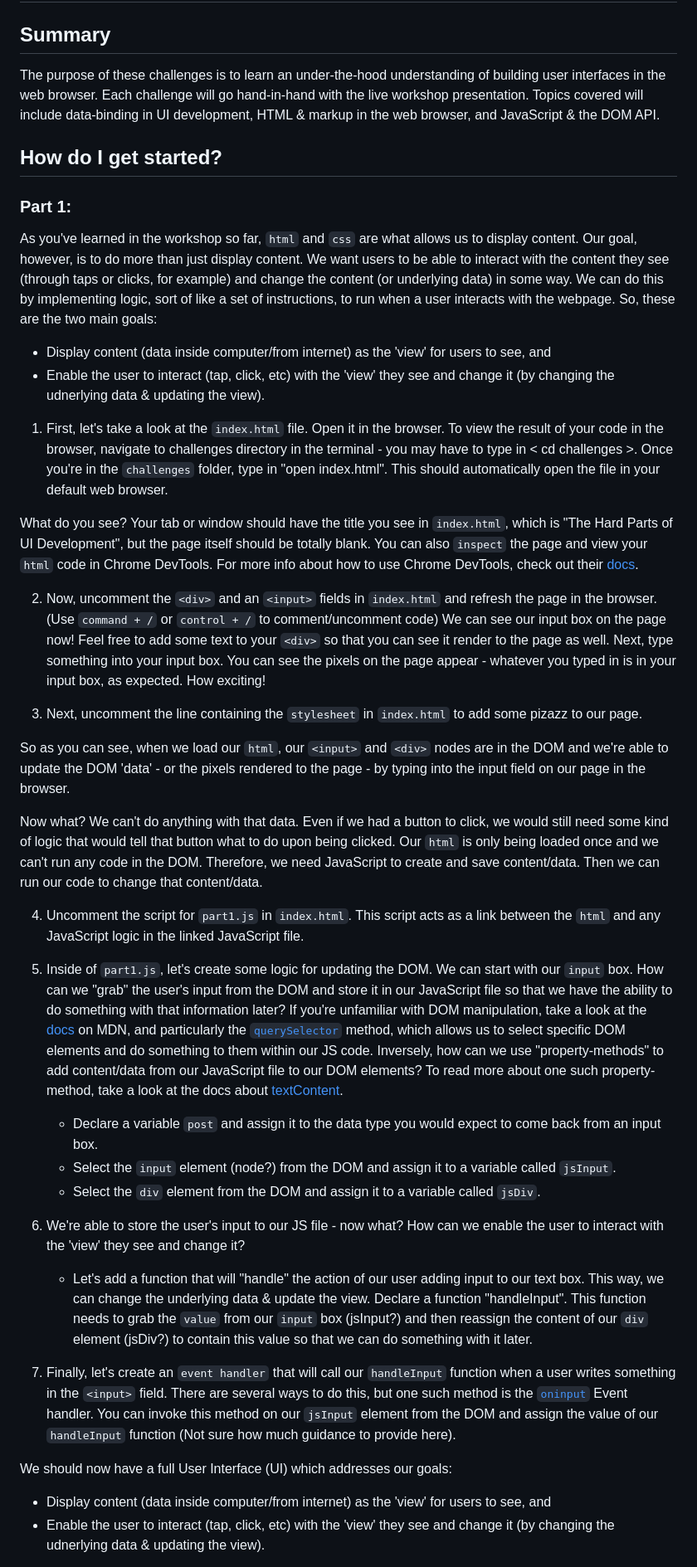
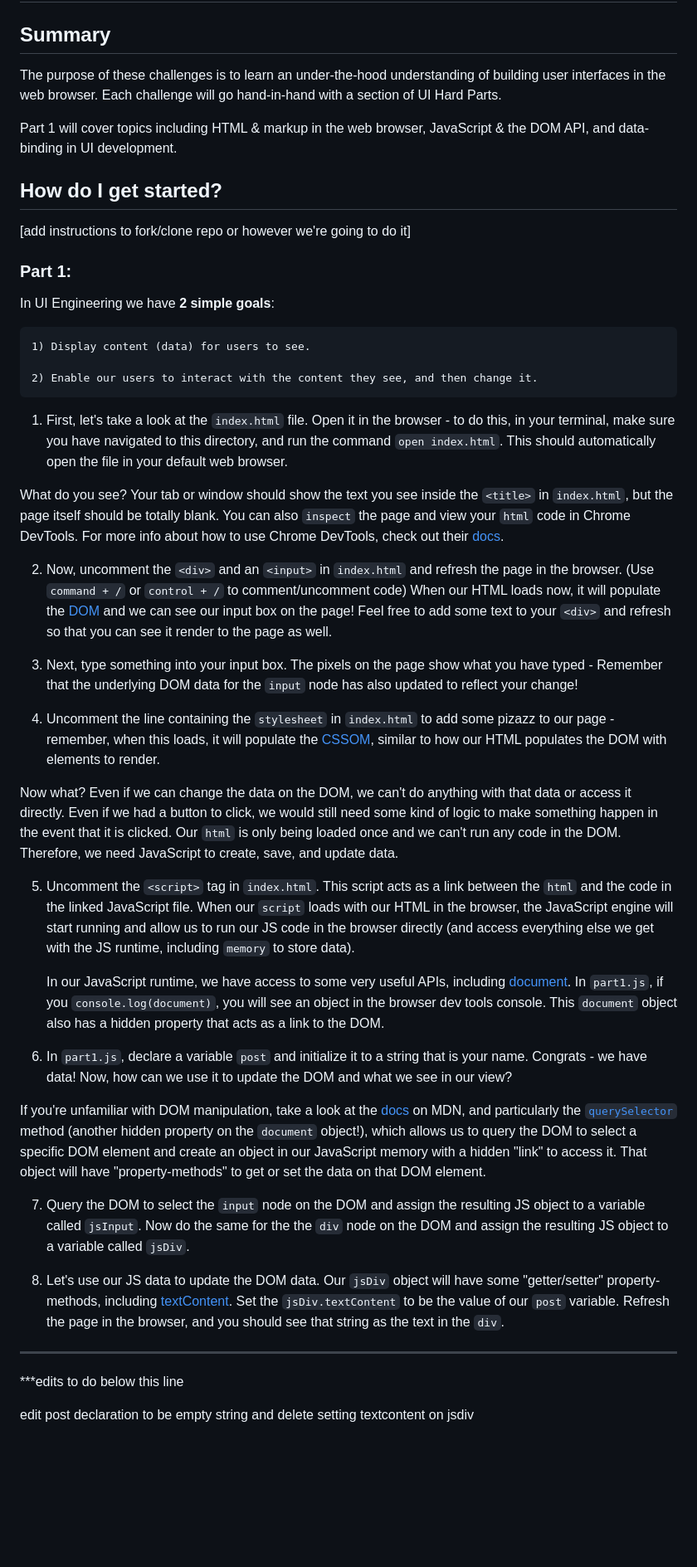
Before and after one commit to UIHP-Challenges/UIHP-Challenges-April23, a Markdown page: student/README-part1.md, the part around the change printed below. Shown: that part at 83% size. Drawn GitHub-style; blank space fills up the shorter version.

Commit message:
part 1 readme edits almost done

```diff
--- a/student/README-part1.md
+++ b/student/README-part1.md
@@ -1,40 +1,50 @@
 # The Hard Parts of UI Development - Challenges
 
 ## Summary
-The purpose of these challenges is to learn an under-the-hood understanding of building user interfaces in the web browser. Each challenge will go hand-in-hand with the live workshop presentation. Topics covered will include data-binding in UI development, HTML & markup in the web browser, and JavaScript & the DOM API.
+
+The purpose of these challenges is to learn an under-the-hood understanding of building user interfaces in the web browser. Each challenge will go hand-in-hand with a section of UI Hard Parts.
+
+Part 1 will cover topics including HTML & markup in the web browser, JavaScript & the DOM API, and data-binding in UI development.
 
 ## How do I get started?
 
+[add instructions to fork/clone repo or however we're going to do it]
+
 ### Part 1:
-As you've learned in the workshop so far, `html` and `css` are what allows us to display content. Our goal, however, is to do more than just display content. We want users to be able to interact with the content they see (through taps or clicks, for example) and change the content (or underlying data) in some way. We can do this by implementing logic, sort of like a set of instructions, to run when a user interacts with the webpage. So, these are the two main goals:
-* Display content (data inside computer/from internet) as the 'view' for users to see, and
-* Enable the user to interact (tap, click, etc) with the 'view' they see and change it (by changing the udnerlying data & updating the view).
 
-1. First, let's take a look at the `index.html` file. Open it in the browser. To view the result of your code in the browser, navigate to challenges directory in the terminal - you may have to type in < cd challenges >. Once you're in the `challenges` folder, type in "open index.html". This should automatically open the file in your default web browser.
+In UI Engineering we have **2 simple goals**:
 
-What do you see? Your tab or window should have the title you see in `index.html`, which is "The Hard Parts of UI Development", but the page itself should be totally blank. You can also `inspect` the page and view your `html` code in Chrome DevTools. For more info about how to use Chrome DevTools, check out their [docs](https://developer.chrome.com/docs/devtools/).
+    1) Display content (data) for users to see.
 
+    2) Enable our users to interact with the content they see, and then change it.
 
-2. Now, uncomment the `<div>` and an `<input>` fields in `index.html` and refresh the page in the browser. (Use `command + /` or `control + /` to comment/uncomment code) We can see our input box on the page now! Feel free to add some text to your `<div>` so that you can see it render to the page as well. Next, type something into your input box. You can see the pixels on the page appear - whatever you typed in is in your input box, as expected. How exciting!
+1. First, let's take a look at the `index.html` file. Open it in the browser - to do this, in your terminal, make sure you have navigated to this directory, and run the command `open index.html`. This should automatically open the file in your default web browser.
 
-3. Next, uncomment the line containing the `stylesheet` in `index.html` to add some pizazz to our page.
+What do you see? Your tab or window should show the text you see inside the `<title>` in `index.html`, but the page itself should be totally blank. You can also `inspect` the page and view your `html` code in Chrome DevTools. For more info about how to use Chrome DevTools, check out their [docs](https://developer.chrome.com/docs/devtools/).
 
-So as you can see, when we load our `html`, our `<input>` and `<div>` nodes are in the DOM and we're able to update the DOM 'data' - or the pixels rendered to the page - by typing into the input field on our page in the browser.
+2. Now, uncomment the `<div>` and an `<input>` in `index.html` and refresh the page in the browser. (Use `command + /` or `control + /` to comment/uncomment code) When our HTML loads now, it will populate the [DOM](https://developer.mozilla.org/en-US/docs/Web/API/Document_Object_Model/Introduction) and we can see our input box on the page! Feel free to add some text to your `<div>` and refresh so that you can see it render to the page as well.
 
-Now what? We can't do anything with that data. Even if we had a button to click, we would still need some kind of logic that would tell that button what to do upon being clicked. Our `html` is only being loaded once and we can't run any code in the DOM. Therefore, we need JavaScript to create and save content/data. Then we can run our code to change that content/data.
+3. Next, type something into your input box. The pixels on the page show what you have typed - Remember that the underlying DOM data for the `input` node has also updated to reflect your change!
 
-4. Uncomment the script for `part1.js` in `index.html`. This script acts as a link between the `html` and any JavaScript logic in the linked JavaScript file.
+4. Uncomment the line containing the `stylesheet` in `index.html` to add some pizazz to our page - remember, when this loads, it will populate the [CSSOM](https://developer.mozilla.org/en-US/docs/Web/API/CSS_Object_Model), similar to how our HTML populates the DOM with elements to render.
 
-5. Inside of `part1.js`, let's create some logic for updating the DOM. We can start with our `input` box. How can we "grab" the user's input from the DOM and store it in our JavaScript file so that we have the ability to do something with that information later? If you're unfamiliar with DOM manipulation, take a look at the [docs](https://developer.mozilla.org/en-US/docs/Web/API/Document_Object_Model) on MDN, and particularly the [`querySelector`](https://developer.mozilla.org/en-US/docs/Web/API/Document/querySelector) method, which allows us to select specific DOM elements and do something to them within our JS code.  Inversely, how can we use "property-methods" to add content/data from our JavaScript file to our DOM elements? To read more about one such property-method, take a look at the docs about [textContent](https://developer.mozilla.org/en-US/docs/Web/API/Node/textContent).
-    - Declare a variable `post` and assign it to the data type you would expect to come back from an input box.
-    - Select the `input` element (node?) from the DOM and assign it to a variable called `jsInput`.
-    - Select the `div` element from the DOM and assign it to a variable called `jsDiv`.
+Now what? Even if we can change the data on the DOM, we can't do anything with that data or access it directly. Even if we had a button to click, we would still need some kind of logic to make something happen in the event that it is clicked. Our `html` is only being loaded once and we can't run any code in the DOM. Therefore, we need JavaScript to create, save, and update data.
 
-6. We're able to store the user's input to our JS file - now what? How can we enable the user to interact with the 'view' they see and change it?
-    - Let's add a function that will "handle" the action of our user adding input to our text box. This way, we can change the underlying data & update the view. Declare a function "handleInput". This function needs to grab the `value` from our `input` box (jsInput?) and then reassign the content of our `div` element (jsDiv?) to contain this value so that we can do something with it later.
+5. Uncomment the `<script>` tag in `index.html`. This script acts as a link between the `html` and the code in the linked JavaScript file. When our `script` loads with our HTML in the browser, the JavaScript engine will start running and allow us to run our JS code in the browser directly (and access everything else we get with the JS runtime, including `memory` to store data).
 
-7. Finally, let's create an `event handler` that will call our `handleInput` function when a user writes something in the `<input>` field. There are several ways to do this, but one such method is the [`oninput`](https://www.w3schools.com/jsref/event_oninput.asp) Event handler. You can invoke this method on our `jsInput` element from the DOM and assign the value of our `handleInput` function (Not sure how much guidance to provide here).
+   In our JavaScript runtime, we have access to some very useful APIs, including [document](https://developer.mozilla.org/en-US/docs/Web/API/Document). In `part1.js`, if you `console.log(document)`, you will see an object in the browser dev tools console. This `document` object also has a hidden property that acts as a link to the DOM.
 
-We should now have a full User Interface (UI) which addresses our goals:
-* Display content (data inside computer/from internet) as the 'view' for users to see, and
-* Enable the user to interact (tap, click, etc) with the 'view' they see and change it (by changing the udnerlying data & updating the view).
+6. In `part1.js`, declare a variable `post` and initialize it to a string that is your name. Congrats - we have data! Now, how can we use it to update the DOM and what we see in our view?
+
+If you're unfamiliar with DOM manipulation, take a look at the [docs](https://developer.mozilla.org/en-US/docs/Web/API/Document_Object_Model) on MDN, and particularly the [`querySelector`](https://developer.mozilla.org/en-US/docs/Web/API/Document/querySelector) method (another hidden property on the `document` object!), which allows us to query the DOM to select a specific DOM element and create an object in our JavaScript memory with a hidden "link" to access it. That object will have "property-methods" to get or set the data on that DOM element.
+
+7. Query the DOM to select the `input` node on the DOM and assign the resulting JS object to a variable called `jsInput`. Now do the same for the the `div` node on the DOM and assign the resulting JS object to a variable called `jsDiv`.
+
+8. Let's use our JS data to update the DOM data. Our `jsDiv` object will have some "getter/setter" property-methods, including [textContent](https://developer.mozilla.org/en-US/docs/Web/API/Node/textContent). Set the `jsDiv.textContent` to be the value of our `post` variable. Refresh the page in the browser, and you should see that string as the text in the `div`.
+
+---
+
+\*\*\*edits to do below this line
+
+edit post declaration to be empty string and delete setting textcontent on jsdiv
+
```
Also changed, not shown: other parts of student/README-part1.md (+8 -0 lines).
